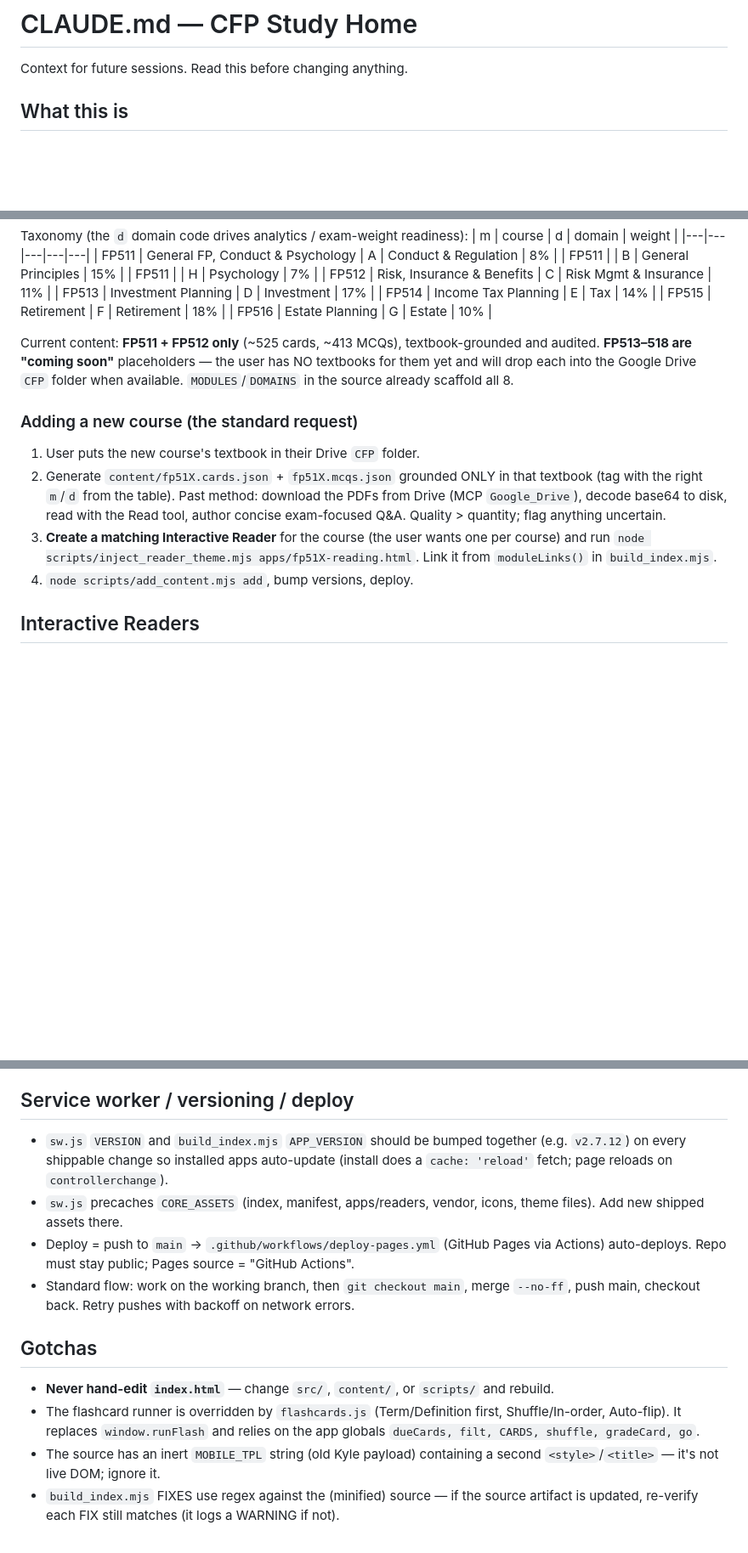
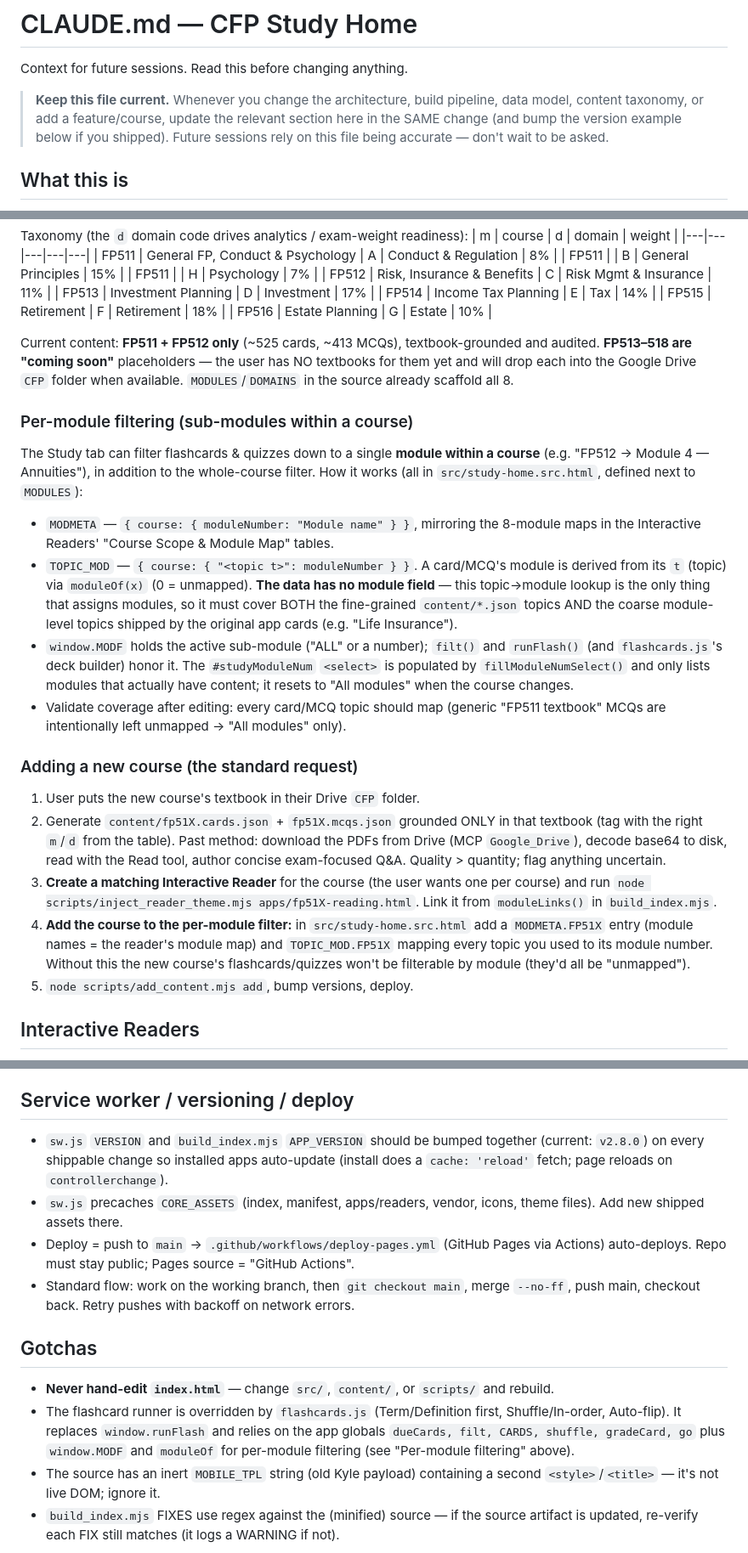
Before and after one commit to mcdermottj639/CFP-Study-Lab, a Markdown page: CLAUDE.md, 3 parts joined by grey strips. Shown at 85% size. Drawn GitHub-style; blank space fills up the shorter version.

Commit message:
Document per-module filter in CLAUDE.md + standing "keep this current" rule
- Add a top-of-file rule to keep CLAUDE.md updated within each change.
- Document the MODMETA / TOPIC_MOD / moduleOf / window.MODF module-filter system.
- Add a checklist step: new courses must extend MODMETA/TOPIC_MOD or they won't
  be filterable by module.
- Note flashcards.js's new dependence on window.MODF / moduleOf; bump version
  example to v2.8.0.

```diff
--- a/CLAUDE.md
+++ b/CLAUDE.md
@@ -1,6 +1,11 @@
 # CLAUDE.md — CFP Study Home
 
 Context for future sessions. Read this before changing anything.
+
+> **Keep this file current.** Whenever you change the architecture, build pipeline,
+> data model, content taxonomy, or add a feature/course, update the relevant
+> section here in the SAME change (and bump the version example below if you
+> shipped). Future sessions rely on this file being accurate — don't wait to be asked.
 
 ## What this is
 An installable, **fully offline** Progressive Web App (PWA) to study for the
@@ -73,6 +78,24 @@ and audited. **FP513–518 are "coming soon"** placeholders — the user has NO
 textbooks for them yet and will drop each into the Google Drive `CFP` folder when
 available. `MODULES`/`DOMAINS` in the source already scaffold all 8.
 
+### Per-module filtering (sub-modules within a course)
+The Study tab can filter flashcards & quizzes down to a single **module within a
+course** (e.g. "FP512 → Module 4 — Annuities"), in addition to the whole-course
+filter. How it works (all in `src/study-home.src.html`, defined next to `MODULES`):
+- `MODMETA` — `{ course: { moduleNumber: "Module name" } }`, mirroring the 8-module
+  maps in the Interactive Readers' "Course Scope & Module Map" tables.
+- `TOPIC_MOD` — `{ course: { "<topic t>": moduleNumber } }`. A card/MCQ's module is
+  derived from its `t` (topic) via `moduleOf(x)` (0 = unmapped). **The data has no
+  module field** — this topic→module lookup is the only thing that assigns modules,
+  so it must cover BOTH the fine-grained `content/*.json` topics AND the coarse
+  module-level topics shipped by the original app cards (e.g. "Life Insurance").
+- `window.MODF` holds the active sub-module ("ALL" or a number); `filt()` and
+  `runFlash()` (and `flashcards.js`'s deck builder) honor it. The `#studyModuleNum`
+  `<select>` is populated by `fillModuleNumSelect()` and only lists modules that
+  actually have content; it resets to "All modules" when the course changes.
+- Validate coverage after editing: every card/MCQ topic should map (generic
+  "FP511 textbook" MCQs are intentionally left unmapped → "All modules" only).
+
 ### Adding a new course (the standard request)
 1. User puts the new course's textbook in their Drive `CFP` folder.
 2. Generate `content/fp51X.cards.json` + `fp51X.mcqs.json` grounded ONLY in that
@@ -82,7 +105,11 @@ available. `MODULES`/`DOMAINS` in the source already scaffold all 8.
 3. **Create a matching Interactive Reader** for the course (the user wants one per
    course) and run `node scripts/inject_reader_theme.mjs apps/fp51X-reading.html`.
    Link it from `moduleLinks()` in `build_index.mjs`.
-4. `node scripts/add_content.mjs add`, bump versions, deploy.
+4. **Add the course to the per-module filter:** in `src/study-home.src.html` add a
+   `MODMETA.FP51X` entry (module names = the reader's module map) and `TOPIC_MOD.FP51X`
+   mapping every topic you used to its module number. Without this the new course's
+   flashcards/quizzes won't be filterable by module (they'd all be "unmapped").
+5. `node scripts/add_content.mjs add`, bump versions, deploy.
 
 ## Interactive Readers
 `apps/fp511-reading.html`, `apps/fp512-reading.html` — standalone long-form reading
@@ -113,7 +140,7 @@ Everything is local — repo scan for `https://` in served files must stay empty
 
 ## Service worker / versioning / deploy
 - `sw.js` `VERSION` and `build_index.mjs` `APP_VERSION` should be bumped together
-  (e.g. `v2.7.12`) on every shippable change so installed apps auto-update
+  (current: `v2.8.0`) on every shippable change so installed apps auto-update
   (install does a `cache: 'reload'` fetch; page reloads on `controllerchange`).
 - `sw.js` precaches `CORE_ASSETS` (index, manifest, apps/readers, vendor, icons,
   theme files). Add new shipped assets there.
@@ -126,7 +153,8 @@ Everything is local — repo scan for `https://` in served files must stay empty
 - **Never hand-edit `index.html`** — change `src/`, `content/`, or `scripts/` and rebuild.
 - The flashcard runner is overridden by `flashcards.js` (Term/Definition first,
   Shuffle/In-order, Auto-flip). It replaces `window.runFlash` and relies on the
-  app globals `dueCards, filt, CARDS, shuffle, gradeCard, go`.
+  app globals `dueCards, filt, CARDS, shuffle, gradeCard, go` plus `window.MODF`
+  and `moduleOf` for per-module filtering (see "Per-module filtering" above).
 - The source has an inert `MOBILE_TPL` string (old Kyle payload) containing a
   second `<style>`/`<title>` — it's not live DOM; ignore it.
 - `build_index.mjs` FIXES use regex against the (minified) source — if the source
```
